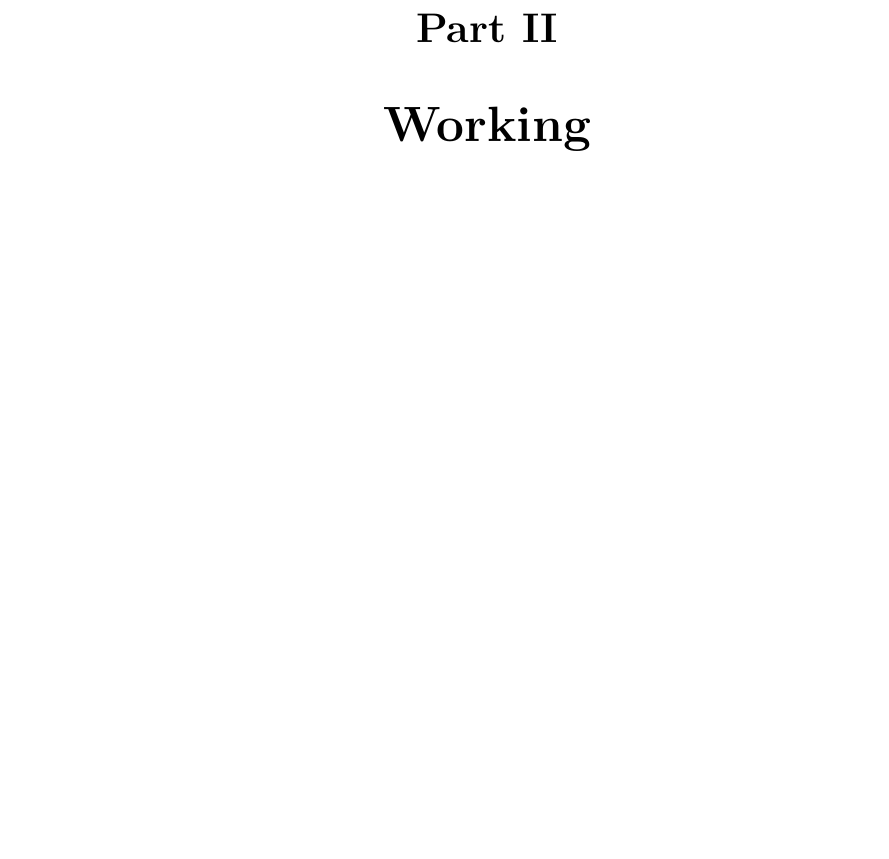
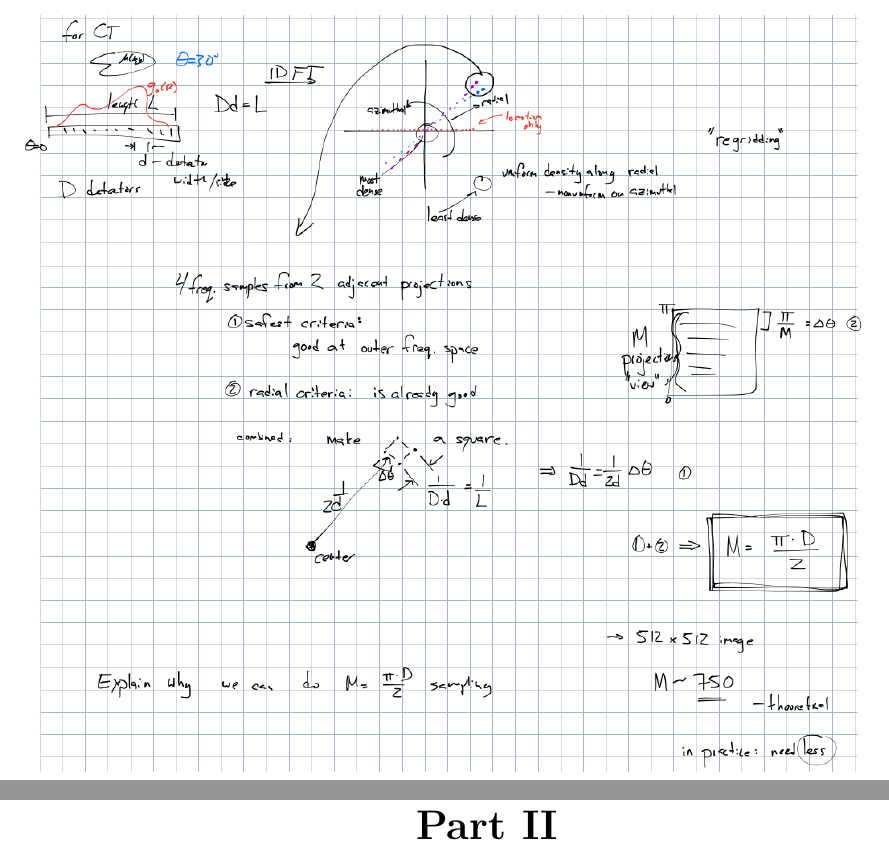
Before and after one commit to markusfoote/qualbook, a LaTeX document (all.tex, which reads ct.tex): part of page 20 of 28 before the commit and two parts of pages 20 and 21 of 29 after it, the two joined at a grey line, cut so that both start at the same text, the shorter picture padded with empty space. Compiled offline with pdfLaTeX.

Commit message:
add more ct sampling

```diff
--- a/ct.tex
+++ b/ct.tex
@@ -101,3 +101,7 @@ As an example, assume we have the objective to obtain with a scanner that has a
 M = \frac{\pi\, N}{2} = \frac{\pi\, 512}{2} = \sim 804
 \end{equation}
 thus we need approximately 804 (evenly angularly spaced) projections.
+
+{\centering
+	\includegraphics[width=0.9\linewidth]{ct-sampling}
+	}
```
Also changed, not shown: all.pdf, images/ct-sampling.png (added).
